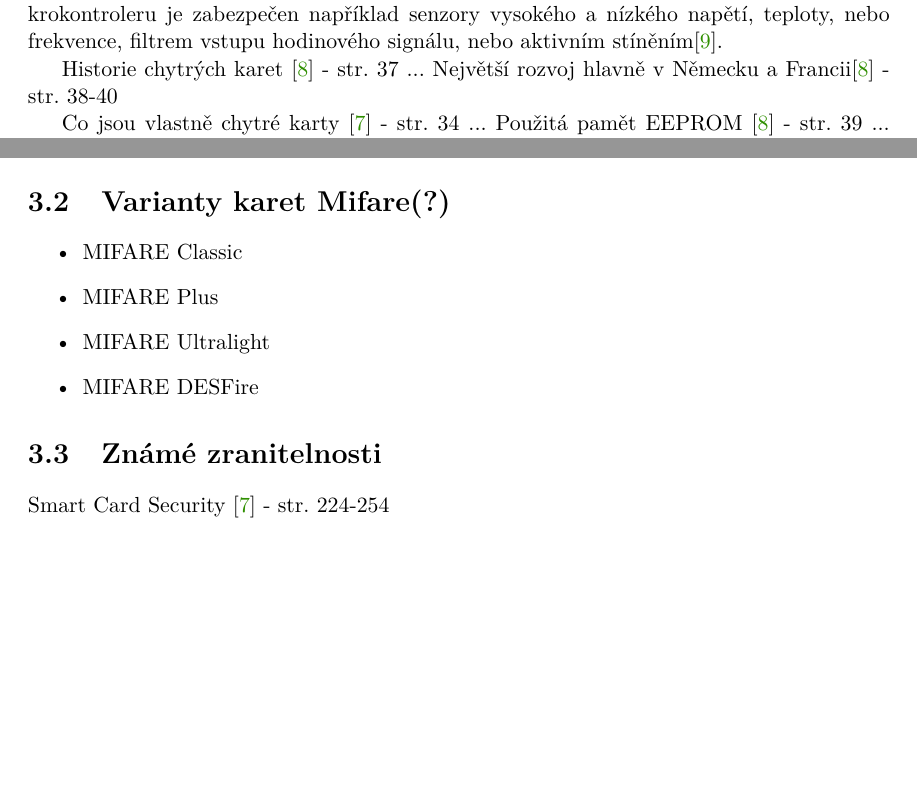
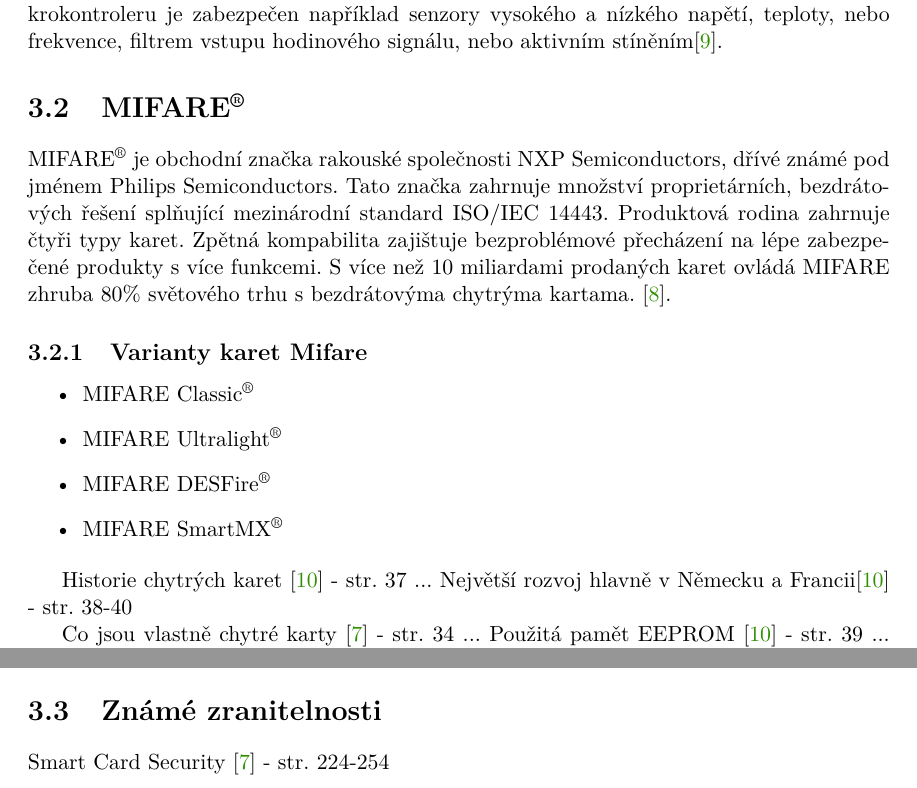
Before and after one commit to mbobcik/BachelorThesis, a LaTeX thesis (src/projekt.tex, which reads src/projekt-01-kapitoly-chapters.tex): two parts of page 10 of 13, joined at a grey line, cut so that both start at the same text, the shorter picture padded with empty space. Compiled offline with pdfLaTeX.

Commit message:
MIFARE uvod

```diff
--- a/src/projekt-01-kapitoly-chapters.tex
+++ b/src/projekt-01-kapitoly-chapters.tex
@@ -69,6 +69,18 @@
 \par
 Nejpokročilejšími jsou zabezpečené tagy s mikrokontrolerem, který umožňuje nahrát různou funkcionalitu. Tyto tagy obvykle implementují bezpečnostní standardy jako například Global Platform. Šifrování, verifikace a další symetrické i asymetrické kryptografické metody jsou zajištěny kryptografickými koprocesory přímo na tagu\cite{Mifare_Classic_story}. Správný chod mikrokontroleru je zabezpečen například senzory vysokého a nízkého napětí, teploty, nebo frekvence, filtrem vstupu hodinového signálu, nebo aktivním stíněním\cite{NXP_Microcontroller_overview}.
 
+\section{MIFARE\textsuperscript{\textregistered}}
+MIFARE\textsuperscript{\textregistered} je obchodní značka rakouské společnosti NXP Semiconductors, dřívé známé pod jménem Philips Semiconductors. Tato značka zahrnuje množství proprietárních, bezdrátových řešení splňující mezinárodní standard ISO/IEC 14443. Produktová rodina zahrnuje čtyři typy karet. Zpětná kompabilita zajištuje bezproblémové přecházení na lépe zabezpečené produkty s více funkcemi. S více než 10 miliardami prodaných karet ovládá MIFARE zhruba 80\% světového trhu s bezdrátovýma chytrýma kartama. %něco něco MIFARE4Mobile. něco něco MIFARE2GO
+\cite{About_MIFARE}.
+
+\subsection{Varianty karet Mifare}
+
+\begin{itemize}
+  \item MIFARE Classic\textsuperscript{\textregistered}
+  \item MIFARE Ultralight\textsuperscript{\textregistered}
+  \item MIFARE DESFire\textsuperscript{\textregistered}
+  \item MIFARE SmartMX\textsuperscript{\textregistered}
+\end{itemize}
 
 Historie chytrých karet \cite{Smart_card_handbook} {-} str. 37 ...
 Největší rozvoj hlavně v Německu a Francii\cite{Smart_card_handbook} {-} str. 38-40
```
Also changed, not shown: src/projekt-20-literatura-bibliography.bib (+9 -1 lines), src/projekt-01-kapitoly-chapters.tex (9 more changed lines).
